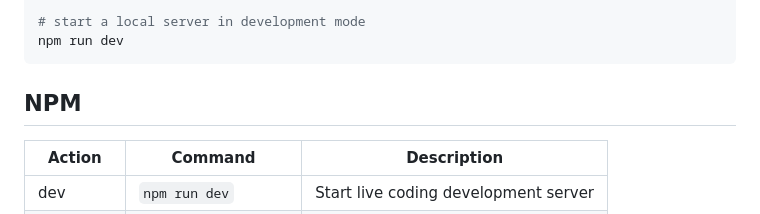
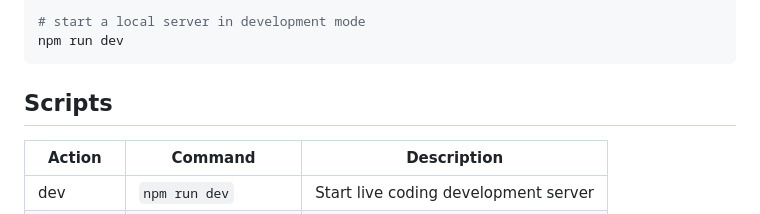
Before and after one commit to epreston/template-web-playcanvas, a Markdown page: README.md, the part around the change. Rendered like a GitHub page.

Commit message:
Update README.md
update heading

````diff
--- a/README.md
+++ b/README.md
@@ -18,7 +18,7 @@ npm install
 npm run dev
 ```
 
-## NPM
+## Scripts
 
 | Action     | Command              | Description                           |
 | ---------- | -------------------- | ------------------------------------- |
````
